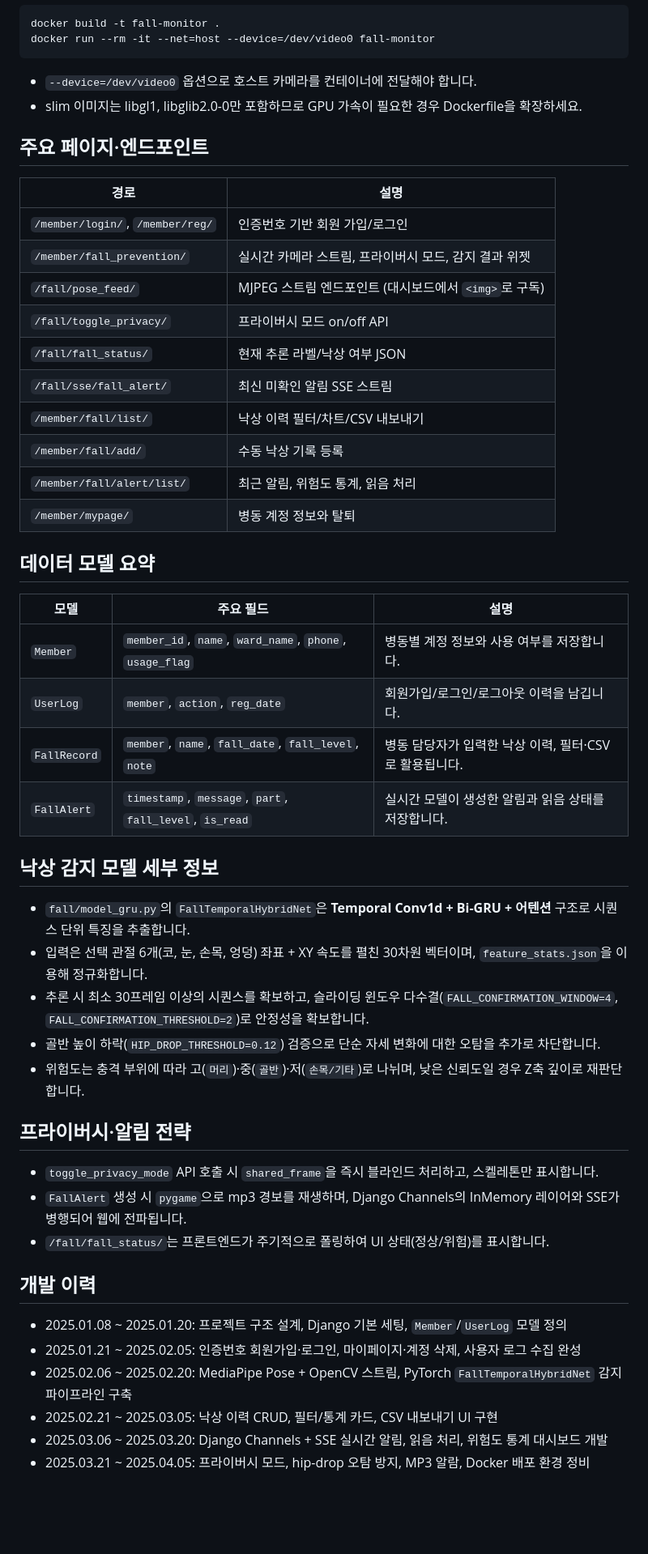
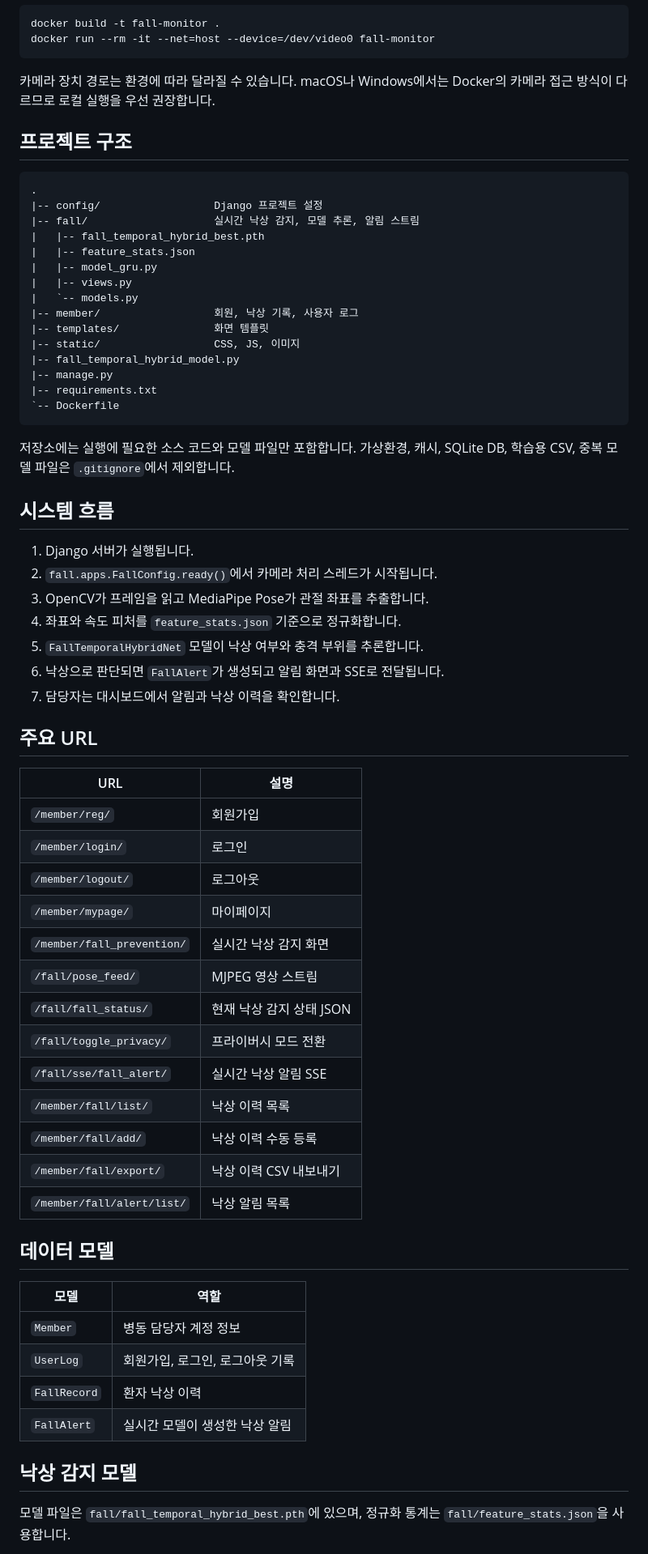
Before and after one commit to Changyukim2/Capstone-Design-project, a Markdown page: README.md, the part around one of its changes. Shown at 81% size. Drawn GitHub-style; blank space fills up the shorter version.

Commit message:
README 수정

````diff
--- a/README.md
+++ b/README.md
@@ -61,48 +68,69 @@ python manage.py runserver
 docker build -t fall-monitor .
 docker run --rm -it --net=host --device=/dev/video0 fall-monitor
 ```
-- `--device=/dev/video0` 옵션으로 호스트 카메라를 컨테이너에 전달해야 합니다.
-- slim 이미지는 libgl1, libglib2.0-0만 포함하므로 GPU 가속이 필요한 경우 Dockerfile을 확장하세요.
 
-## 주요 페이지·엔드포인트
-| 경로 | 설명 |
+카메라 장치 경로는 환경에 따라 달라질 수 있습니다. macOS나 Windows에서는 Docker의 카메라 접근 방식이 다르므로 로컬 실행을 우선 권장합니다.
+
+## 프로젝트 구조
+
+```text
+.
+|-- config/                  Django 프로젝트 설정
+|-- fall/                    실시간 낙상 감지, 모델 추론, 알림 스트림
+|   |-- fall_temporal_hybrid_best.pth
+|   |-- feature_stats.json
+|   |-- model_gru.py
+|   |-- views.py
+|   `-- models.py
+|-- member/                  회원, 낙상 기록, 사용자 로그
+|-- templates/               화면 템플릿
+|-- static/                  CSS, JS, 이미지
+|-- fall_temporal_hybrid_model.py
+|-- manage.py
+|-- requirements.txt
+`-- Dockerfile
+```
+
+저장소에는 실행에 필요한 소스 코드와 모델 파일만 포함합니다. 가상환경, 캐시, SQLite DB, 학습용 CSV, 중복 모델 파일은 `.gitignore`에서 제외합니다.
+
+## 시스템 흐름
+
+1. Django 서버가 실행됩니다.
+2. `fall.apps.FallConfig.ready()`에서 카메라 처리 스레드가 시작됩니다.
+3. OpenCV가 프레임을 읽고 MediaPipe Pose가 관절 좌표를 추출합니다.
+4. 좌표와 속도 피처를 `feature_stats.json` 기준으로 정규화합니다.
+5. `FallTemporalHybridNet` 모델이 낙상 여부와 충격 부위를 추론합니다.
+6. 낙상으로 판단되면 `FallAlert`가 생성되고 알림 화면과 SSE로 전달됩니다.
+7. 담당자는 대시보드에서 알림과 낙상 이력을 확인합니다.
+
+## 주요 URL
+
+| URL | 설명 |
 | --- | --- |
-| `/member/login/`, `/member/reg/` | 인증번호 기반 회원 가입/로그인 |
-| `/member/fall_prevention/` | 실시간 카메라 스트림, 프라이버시 모드, 감지 결과 위젯 |
-| `/fall/pose_feed/` | MJPEG 스트림 엔드포인트 (대시보드에서 `<img>`로 구독) |
-| `/fall/toggle_privacy/` | 프라이버시 모드 on/off API |
-| `/fall/fall_status/` | 현재 추론 라벨/낙상 여부 JSON |
-| `/fall/sse/fall_alert/` | 최신 미확인 알림 SSE 스트림 |
-| `/member/fall/list/` | 낙상 이력 필터/차트/CSV 내보내기 |
-| `/member/fall/add/` | 수동 낙상 기록 등록 |
-| `/member/fall/alert/list/` | 최근 알림, 위험도 통계, 읽음 처리 |
-| `/member/mypage/` | 병동 계정 정보와 탈퇴 |
+| `/member/reg/` | 회원가입 |
+| `/member/login/` | 로그인 |
+| `/member/logout/` | 로그아웃 |
+| `/member/mypage/` | 마이페이지 |
+| `/member/fall_prevention/` | 실시간 낙상 감지 화면 |
+| `/fall/pose_feed/` | MJPEG 영상 스트림 |
+| `/fall/fall_status/` | 현재 낙상 감지 상태 JSON |
+| `/fall/toggle_privacy/` | 프라이버시 모드 전환 |
+| `/fall/sse/fall_alert/` | 실시간 낙상 알림 SSE |
+| `/member/fall/list/` | 낙상 이력 목록 |
+| `/member/fall/add/` | 낙상 이력 수동 등록 |
+| `/member/fall/export/` | 낙상 이력 CSV 내보내기 |
+| `/member/fall/alert/list/` | 낙상 알림 목록 |
 
-## 데이터 모델 요약
-| 모델 | 주요 필드 | 설명 |
-| --- | --- | --- |
-| `Member` | `member_id`, `name`, `ward_name`, `phone`, `usage_flag` | 병동별 계정 정보와 사용 여부를 저장합니다. |
-| `UserLog` | `member`, `action`, `reg_date` | 회원가입/로그인/로그아웃 이력을 남깁니다. |
-| `FallRecord` | `member`, `name`, `fall_date`, `fall_level`, `note` | 병동 담당자가 입력한 낙상 이력, 필터·CSV로 활용됩니다. |
-| `FallAlert` | `timestamp`, `message`, `part`, `fall_level`, `is_read` | 실시간 모델이 생성한 알림과 읽음 상태를 저장합니다. |
+## 데이터 모델
 
-## 낙상 감지 모델 세부 정보
-- `fall/model_gru.py`의 `FallTemporalHybridNet`은 **Temporal Conv1d + Bi-GRU + 어텐션** 구조로 시퀀스 단위 특징을 추출합니다.
-- 입력은 선택 관절 6개(코, 눈, 손목, 엉덩) 좌표 + XY 속도를 펼친 30차원 벡터이며, `feature_stats.json`을 이용해 정규화합니다.
-- 추론 시 최소 30프레임 이상의 시퀀스를 확보하고, 슬라이딩 윈도우 다수결(`FALL_CONFIRMATION_WINDOW=4`, `FALL_CONFIRMATION_THRESHOLD=2`)로 안정성을 확보합니다.
-- 골반 높이 하락(`HIP_DROP_THRESHOLD=0.12`) 검증으로 단순 자세 변화에 대한 오탐을 추가로 차단합니다.
-- 위험도는 충격 부위에 따라 고(`머리`)·중(`골반`)·저(`손목/기타`)로 나뉘며, 낮은 신뢰도일 경우 Z축 깊이로 재판단합니다.
+| 모델 | 역할 |
+| --- | --- |
+| `Member` | 병동 담당자 계정 정보 |
+| `UserLog` | 회원가입, 로그인, 로그아웃 기록 |
+| `FallRecord` | 환자 낙상 이력 |
+| `FallAlert` | 실시간 모델이 생성한 낙상 알림 |
 
-## 프라이버시·알림 전략
-- `toggle_privacy_mode` API 호출 시 `shared_frame`을 즉시 블라인드 처리하고, 스켈레톤만 표시합니다.
-- `FallAlert` 생성 시 `pygame`으로 mp3 경보를 재생하며, Django Channels의 InMemory 레이어와 SSE가 병행되어 웹에 전파됩니다.
-- `/fall/fall_status/`는 프론트엔드가 주기적으로 폴링하여 UI 상태(정상/위험)를 표시합니다.
+## 낙상 감지 모델
 
-## 개발 이력
-- 2025.01.08 ~ 2025.01.20: 프로젝트 구조 설계, Django 기본 세팅, `Member`/`UserLog` 모델 정의
-- 2025.01.21 ~ 2025.02.05: 인증번호 회원가입·로그인, 마이페이지·계정 삭제, 사용자 로그 수집 완성
-- 2025.02.06 ~ 2025.02.20: MediaPipe Pose + OpenCV 스트림, PyTorch `FallTemporalHybridNet` 감지 파이프라인 구축
-- 2025.02.21 ~ 2025.03.05: 낙상 이력 CRUD, 필터/통계 카드, CSV 내보내기 UI 구현
-- 2025.03.06 ~ 2025.03.20: Django Channels + SSE 실시간 알림, 읽음 처리, 위험도 통계 대시보드 개발
-- 2025.03.21 ~ 2025.04.05: 프라이버시 모드, hip-drop 오탐 방지, MP3 알람, Docker 배포 환경 정비
+모델 파일은 `fall/fall_temporal_hybrid_best.pth`에 있으며, 정규화 통계는 `fall/feature_stats.json`을 사용합니다.
 
````
Also changed, not shown: other parts of README.md (+59 -46 lines).
